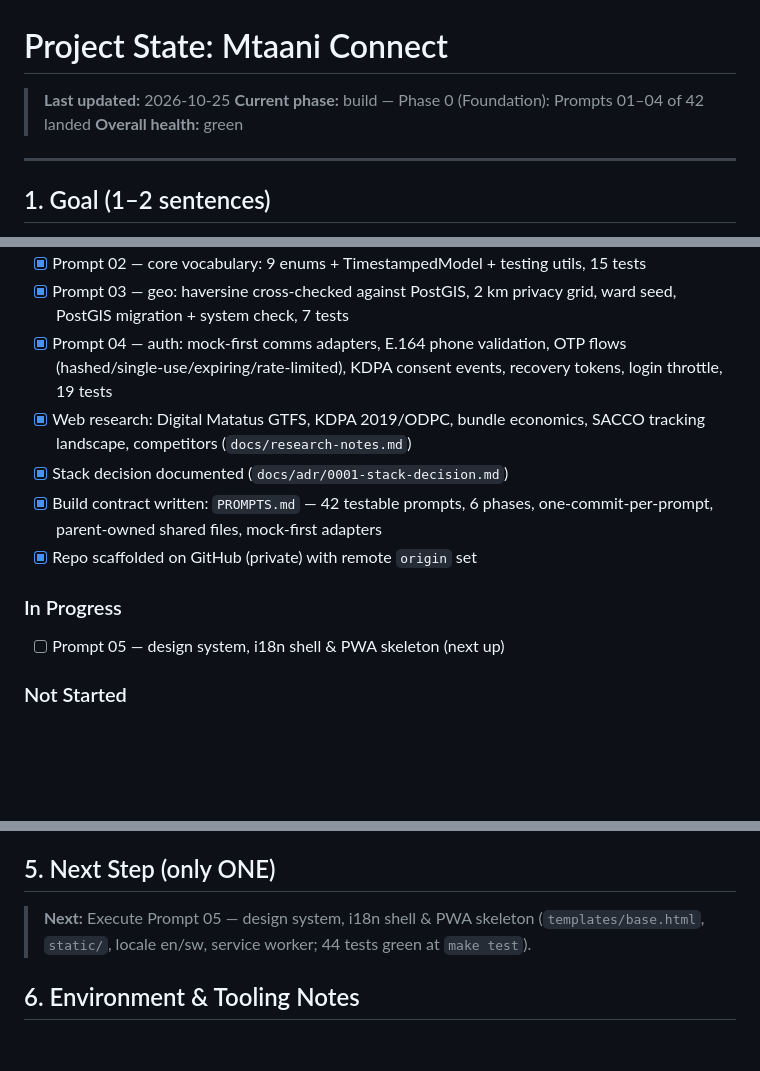
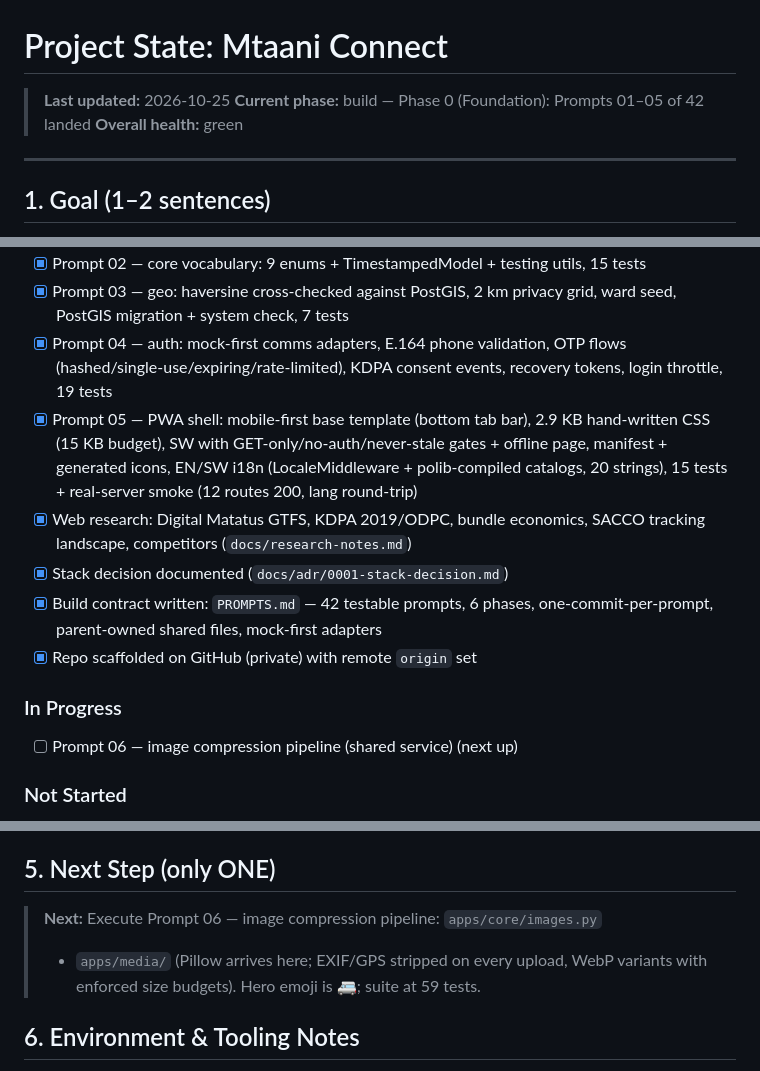
Before and after one commit to drwjkirkpatrick-web/mtaani-connect, a Markdown page: Project_state.md, 3 parts joined by grey strips. GitHub-like rendering; blank space fills up the shorter version.

Commit message:
Project state: Prompt 05 landed (59 tests green)

```diff
--- a/Project_state.md
+++ b/Project_state.md
@@ -1,7 +1,7 @@
 # Project State: Mtaani Connect
 
 > **Last updated:** 2026-10-25
-> **Current phase:** build — Phase 0 (Foundation): Prompts 01–04 of 42 landed
+> **Current phase:** build — Phase 0 (Foundation): Prompts 01–05 of 42 landed
 > **Overall health:** green
 
 ---
@@ -21,6 +21,7 @@ KDPA-compliant from day one.
 - [x] Prompt 02 — core vocabulary: 9 enums + TimestampedModel + testing utils, 15 tests
 - [x] Prompt 03 — geo: haversine cross-checked against PostGIS, 2 km privacy grid, ward seed, PostGIS migration + system check, 7 tests
 - [x] Prompt 04 — auth: mock-first comms adapters, E.164 phone validation, OTP flows (hashed/single-use/expiring/rate-limited), KDPA consent events, recovery tokens, login throttle, 19 tests
+- [x] Prompt 05 — PWA shell: mobile-first base template (bottom tab bar), 2.9 KB hand-written CSS (15 KB budget), SW with GET-only/no-auth/never-stale gates + offline page, manifest + generated icons, EN/SW i18n (LocaleMiddleware + polib-compiled catalogs, 20 strings), 15 tests + real-server smoke (12 routes 200, lang round-trip)
 - [x] Web research: Digital Matatus GTFS, KDPA 2019/ODPC, bundle economics,
       SACCO tracking landscape, competitors (`docs/research-notes.md`)
 - [x] Stack decision documented (`docs/adr/0001-stack-decision.md`)
@@ -29,7 +30,7 @@ KDPA-compliant from day one.
 - [x] Repo scaffolded on GitHub (private) with remote `origin` set
 
 ### In Progress
-- [ ] Prompt 05 — design system, i18n shell & PWA skeleton (next up)
+- [ ] Prompt 06 — image compression pipeline (shared service) (next up)
 
 ### Not Started
 - [ ] Prompts 04–42 execution
@@ -59,8 +60,9 @@ KDPA-compliant from day one.
 
 ## 5. Next Step (only ONE)
 
-> **Next:** Execute Prompt 05 — design system, i18n shell & PWA skeleton
-> (`templates/base.html`, `static/`, locale en/sw, service worker; 44 tests green at `make test`).
+> **Next:** Execute Prompt 06 — image compression pipeline: `apps/core/images.py`
+> + `apps/media/` (Pillow arrives here; EXIF/GPS stripped on every upload, WebP
+> variants with enforced size budgets). Hero emoji is 🚐; suite at 59 tests.
 
 ## 6. Environment & Tooling Notes
 
```
Also changed, not shown: other parts of Project_state.md (+2 -0 lines).
